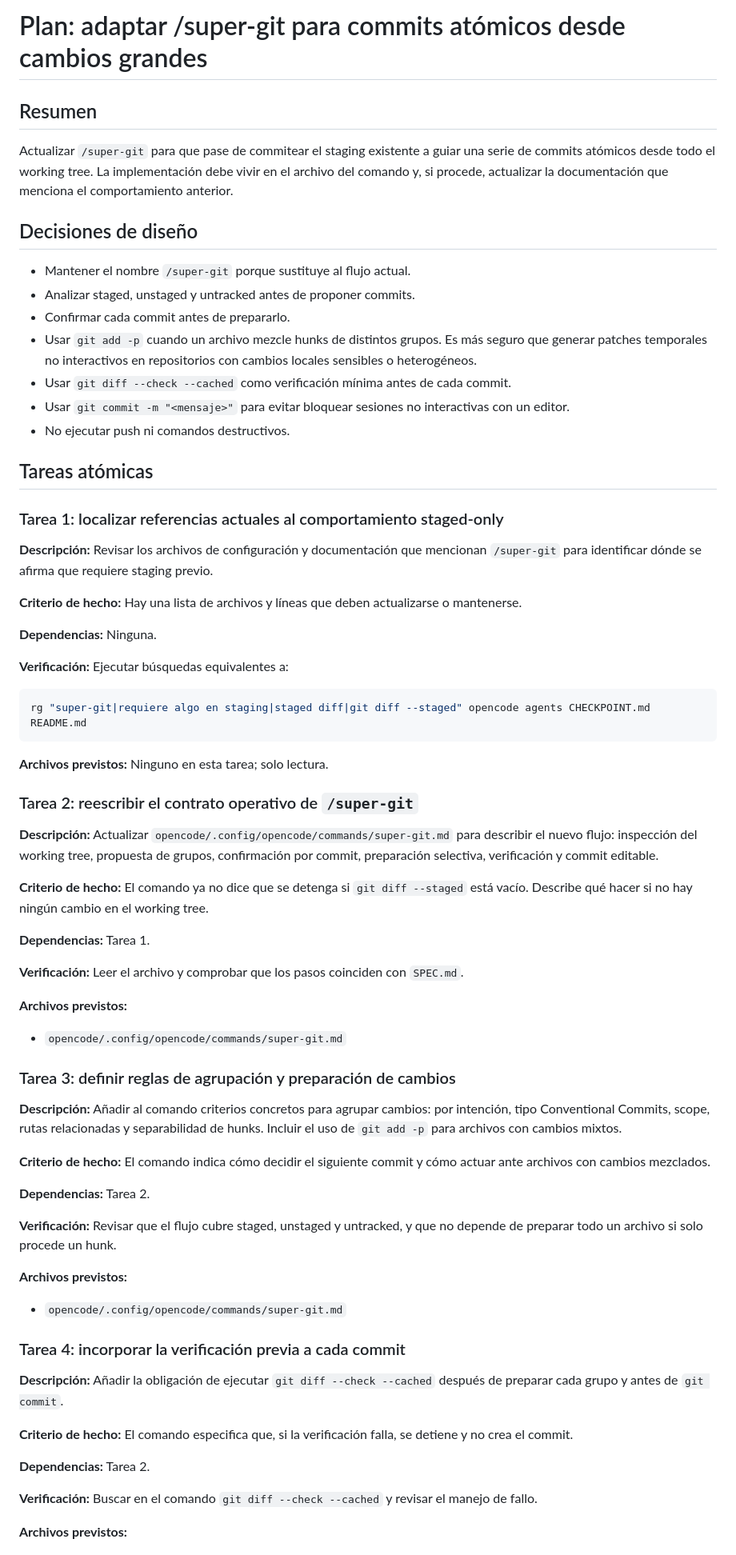
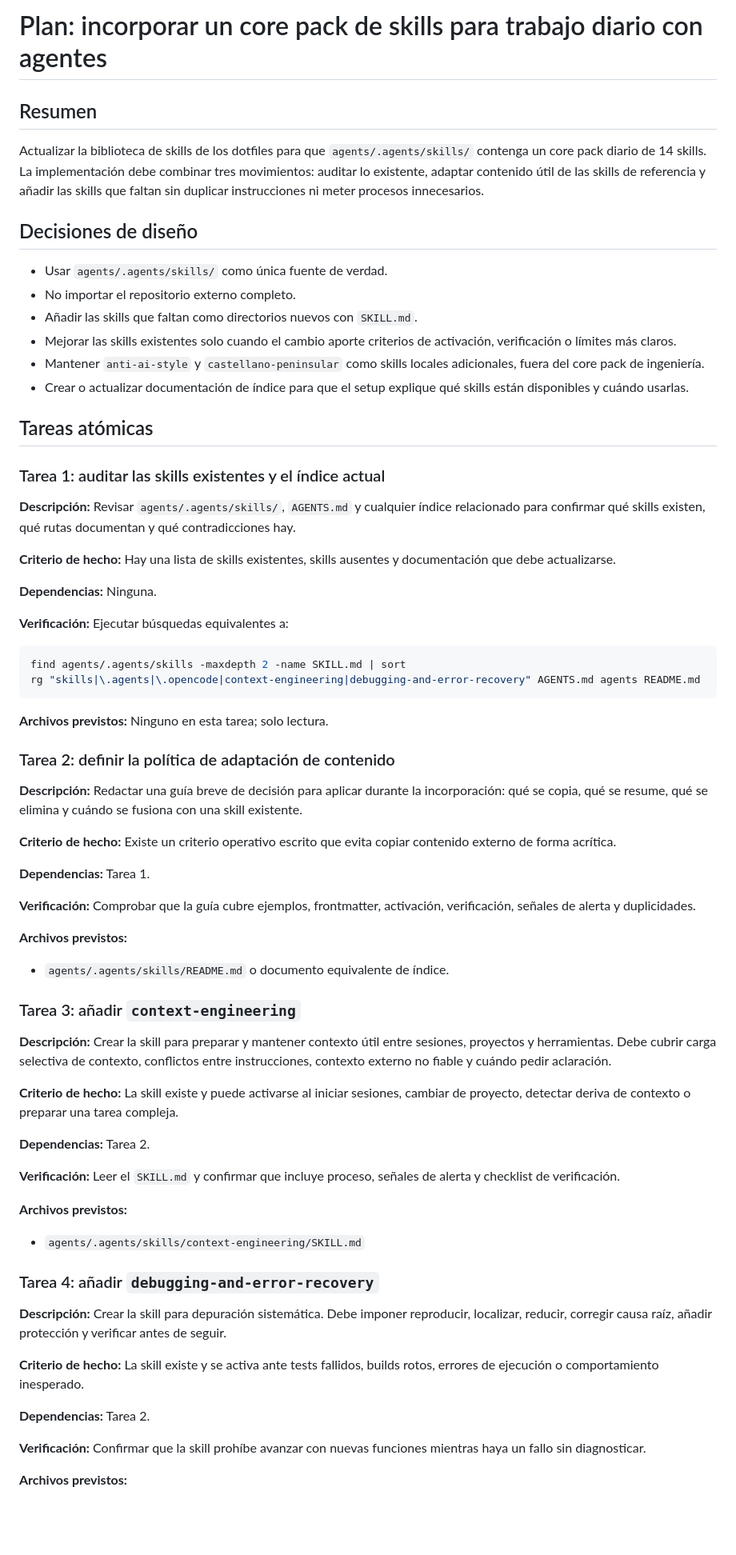
Before and after one commit to PabloCoello/dotmesh, a Markdown page: PLAN.md, the part around one of its changes. Shown at 80% size. Rendered like a GitHub page; blank space fills up the shorter version.

Commit message:
docs(skills): define daily core skill pack

````diff
--- a/PLAN.md
+++ b/PLAN.md
@@ -1,74 +1,74 @@
-# Plan: adaptar /super-git para commits atómicos desde cambios grandes
+# Plan: incorporar un core pack de skills para trabajo diario con agentes
 
 ## Resumen
 
-Actualizar `/super-git` para que pase de commitear el staging existente a guiar una serie de commits atómicos desde todo el working tree. La implementación debe vivir en el archivo del comando y, si procede, actualizar la documentación que menciona el comportamiento anterior.
+Actualizar la biblioteca de skills de los dotfiles para que `agents/.agents/skills/` contenga un core pack diario de 14 skills. La implementación debe combinar tres movimientos: auditar lo existente, adaptar contenido útil de las skills de referencia y añadir las skills que faltan sin duplicar instrucciones ni meter procesos innecesarios.
 
 ## Decisiones de diseño
 
-- Mantener el nombre `/super-git` porque sustituye al flujo actual.
-- Analizar staged, unstaged y untracked antes de proponer commits.
-- Confirmar cada commit antes de prepararlo.
-- Usar `git add -p` cuando un archivo mezcle hunks de distintos grupos. Es más seguro que generar patches temporales no interactivos en repositorios con cambios locales sensibles o heterogéneos.
-- Usar `git diff --check --cached` como verificación mínima antes de cada commit.
-- Usar `git commit -m "<mensaje>"` para evitar bloquear sesiones no interactivas con un editor.
-- No ejecutar push ni comandos destructivos.
+- Usar `agents/.agents/skills/` como única fuente de verdad.
+- No importar el repositorio externo completo.
+- Añadir las skills que faltan como directorios nuevos con `SKILL.md`.
+- Mejorar las skills existentes solo cuando el cambio aporte criterios de activación, verificación o límites más claros.
+- Mantener `anti-ai-style` y `castellano-peninsular` como skills locales adicionales, fuera del core pack de ingeniería.
+- Crear o actualizar documentación de índice para que el setup explique qué skills están disponibles y cuándo usarlas.
 
 ## Tareas atómicas
 
-### Tarea 1: localizar referencias actuales al comportamiento staged-only
+### Tarea 1: auditar las skills existentes y el índice actual
 
-**Descripción:** Revisar los archivos de configuración y documentación que mencionan `/super-git` para identificar dónde se afirma que requiere staging previo.
+**Descripción:** Revisar `agents/.agents/skills/`, `AGENTS.md` y cualquier índice relacionado para confirmar qué skills existen, qué rutas documentan y qué contradicciones hay.
 
-**Criterio de hecho:** Hay una lista de archivos y líneas que deben actualizarse o mantenerse.
+**Criterio de hecho:** Hay una lista de skills existentes, skills ausentes y documentación que debe actualizarse.
 
 **Dependencias:** Ninguna.
 
 **Verificación:** Ejecutar búsquedas equivalentes a:
 
 ```bash
-rg "super-git|requiere algo en staging|staged diff|git diff --staged" opencode agents CHECKPOINT.md README.md
+find agents/.agents/skills -maxdepth 2 -name SKILL.md | sort
+rg "skills|\.agents|\.opencode|context-engineering|debugging-and-error-recovery" AGENTS.md agents README.md
 ```
 
 **Archivos previstos:** Ninguno en esta tarea; solo lectura.
 
-### Tarea 2: reescribir el contrato operativo de `/super-git`
+### Tarea 2: definir la política de adaptación de contenido
 
-**Descripción:** Actualizar `opencode/.config/opencode/commands/super-git.md` para describir el nuevo flujo: inspección del working tree, propuesta de grupos, confirmación por commit, preparación selectiva, verificación y commit editable.
+**Descripción:** Redactar una guía breve de decisión para aplicar durante la incorporación: qué se copia, qué se resume, qué se elimina y cuándo se fusiona con una skill existente.
 
-**Criterio de hecho:** El comando ya no dice que se detenga si `git diff --staged` está vacío. Describe qué hacer si no hay ningún cambio en el working tree.
+**Criterio de hecho:** Existe un criterio operativo escrito que evita copiar contenido externo de forma acrítica.
 
 **Dependencias:** Tarea 1.
 
-**Verificación:** Leer el archivo y comprobar que los pasos coinciden con `SPEC.md`.
+**Verificación:** Comprobar que la guía cubre ejemplos, frontmatter, activación, verificación, señales de alerta y duplicidades.
 
 **Archivos previstos:**
 
-- `opencode/.config/opencode/commands/super-git.md`
+- `agents/.agents/skills/README.md` o documento equivalente de índice.
 
-### Tarea 3: definir reglas de agrupación y preparación de cambios
+### Tarea 3: añadir `context-engineering`
 
-**Descripción:** Añadir al comando criterios concretos para agrupar cambios: por intención, tipo Conventional Commits, scope, rutas relacionadas y separabilidad de hunks. Incluir el uso de `git add -p` para archivos con cambios mixtos.
+**Descripción:** Crear la skill para preparar y mantener contexto útil entre sesiones, proyectos y herramientas. Debe cubrir carga selectiva de contexto, conflictos entre instrucciones, contexto externo no fiable y cuándo pedir aclaración.
 
-**Criterio de hecho:** El comando indica cómo decidir el siguiente commit y cómo actuar ante archivos con cambios mezclados.
+**Criterio de hecho:** La skill existe y puede activarse al iniciar sesiones, cambiar de proyecto, detectar deriva de contexto o preparar una tarea compleja.
 
 **Dependencias:** Tarea 2.
 
-**Verificación:** Revisar que el flujo cubre staged, unstaged y untracked, y que no depende de preparar todo un archivo si solo procede un hunk.
+**Verificación:** Leer el `SKILL.md` y confirmar que incluye proceso, señales de alerta y checklist de verificación.
 
 **Archivos previstos:**
 
-- `opencode/.config/opencode/commands/super-git.md`
+- `agents/.agents/skills/context-engineering/SKILL.md`
 
-### Tarea 4: incorporar la verificación previa a cada commit
+### Tarea 4: añadir `debugging-and-error-recovery`
 
-**Descripción:** Añadir la obligación de ejecutar `git diff --check --cached` después de preparar cada grupo y antes de `git commit`.
+**Descripción:** Crear la skill para depuración sistemática. Debe imponer reproducir, localizar, reducir, corregir causa raíz, añadir protección y verificar antes de seguir.
 
-**Criterio de hecho:** El comando especifica que, si la verificación falla, se detiene y no crea el commit.
+**Criterio de hecho:** La skill existe y se activa ante tests fallidos, builds rotos, errores de ejecución o comportamiento inesperado.
 
 **Dependencias:** Tarea 2.
 
-**Verificación:** Buscar en el comando `git diff --check --cached` y revisar el manejo de fallo.
+**Verificación:** Confirmar que la skill prohíbe avanzar con nuevas funciones mientras haya un fallo sin diagnosticar.
 
 **Archivos previstos:**
 
````
Also changed, not shown: other parts of PLAN.md (+148 -34 lines), SPEC.md (+100 -122 lines).
